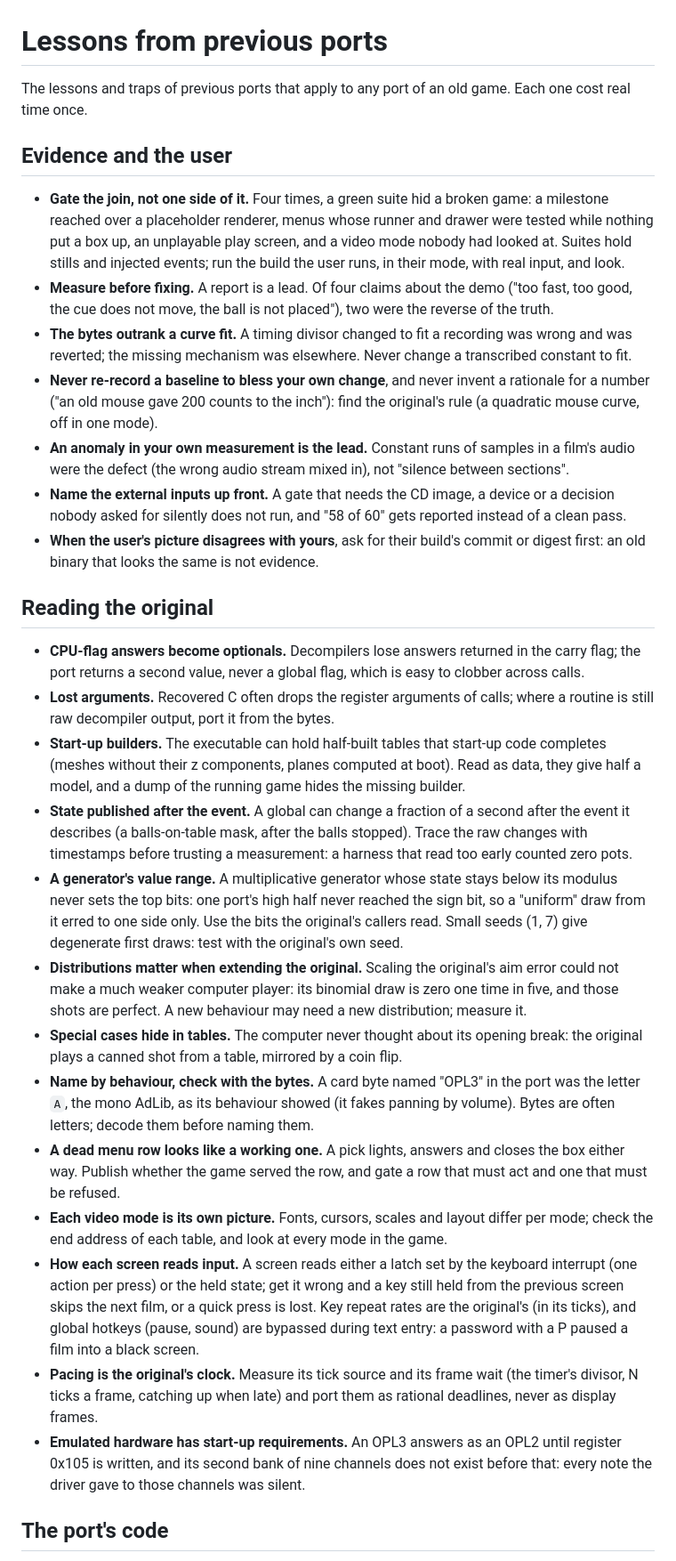
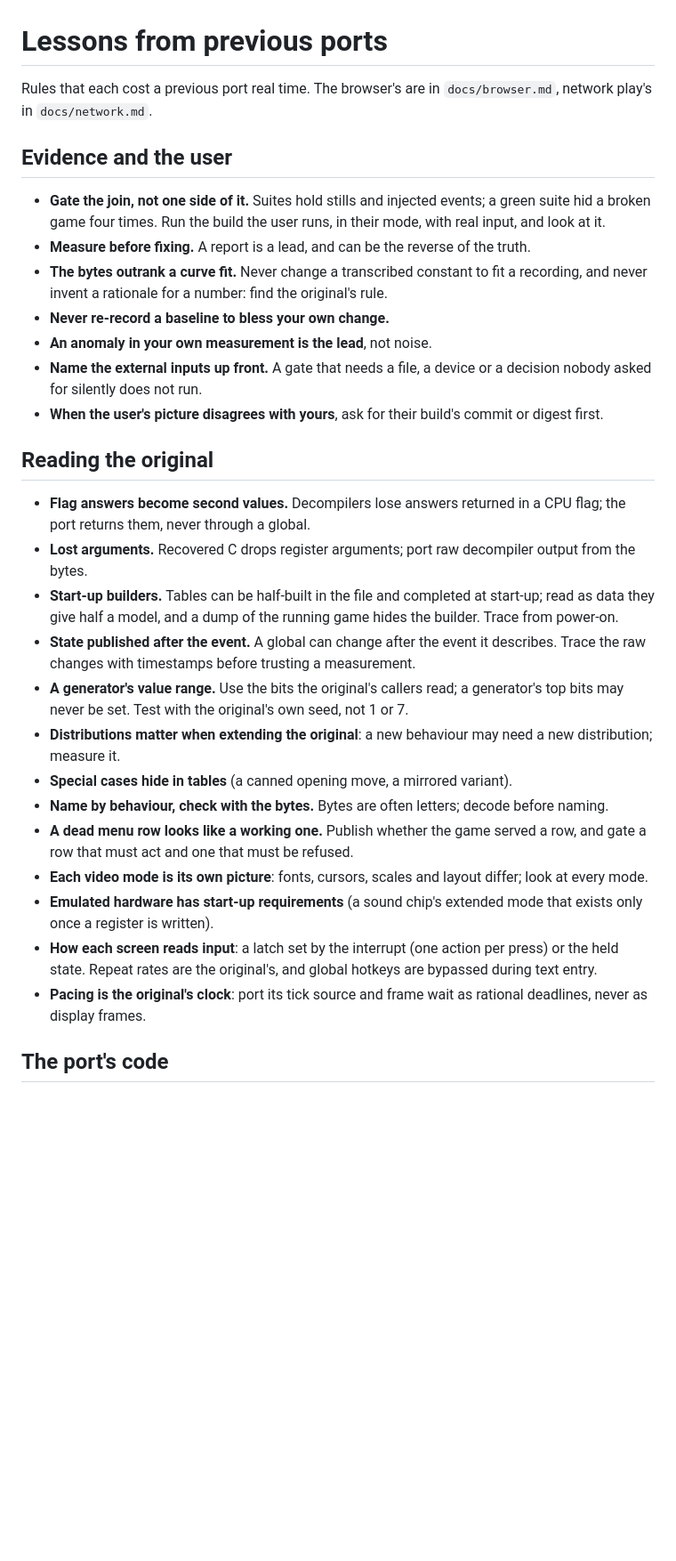
Before and after one commit to jdmichaud/game-port-template, a Markdown page: docs/lessons.md, the part around one of its changes. Shown at 89% size. GitHub-like rendering; blank space fills up the shorter version.

```diff
--- a/docs/lessons.md
+++ b/docs/lessons.md
@@ -1,68 +1,49 @@
 # Lessons from previous ports
 
-The lessons and traps of previous ports that apply to any port of an old game. Each one cost real
-time once.
+Rules that each cost a previous port real time. The browser's are in `docs/browser.md`, network
+play's in `docs/network.md`.
 
 ## Evidence and the user
 
-- **Gate the join, not one side of it.** Four times, a green suite hid a broken game: a milestone
-  reached over a placeholder renderer, menus whose runner and drawer were tested while nothing put
-  a box up, an unplayable play screen, and a video mode nobody had looked at. Suites hold stills
-  and injected events; run the build the user runs, in their mode, with real input, and look.
-- **Measure before fixing.** A report is a lead. Of four claims about the demo ("too fast, too
-  good, the cue does not move, the ball is not placed"), two were the reverse of the truth.
-- **The bytes outrank a curve fit.** A timing divisor changed to fit a recording was wrong and was
-  reverted; the missing mechanism was elsewhere. Never change a transcribed constant to fit.
-- **Never re-record a baseline to bless your own change**, and never invent a rationale for a
-  number ("an old mouse gave 200 counts to the inch"): find the original's rule (a quadratic mouse
-  curve, off in one mode).
-- **An anomaly in your own measurement is the lead.** Constant runs of samples in a film's audio
-  were the defect (the wrong audio stream mixed in), not "silence between sections".
-- **Name the external inputs up front.** A gate that needs the CD image, a device or a decision
-  nobody asked for silently does not run, and "58 of 60" gets reported instead of a clean pass.
-- **When the user's picture disagrees with yours**, ask for their build's commit or digest first:
-  an old binary that looks the same is not evidence.
+- **Gate the join, not one side of it.** Suites hold stills and injected events; a green suite
+  hid a broken game four times. Run the build the user runs, in their mode, with real input, and
+  look at it.
+- **Measure before fixing.** A report is a lead, and can be the reverse of the truth.
+- **The bytes outrank a curve fit.** Never change a transcribed constant to fit a recording, and
+  never invent a rationale for a number: find the original's rule.
+- **Never re-record a baseline to bless your own change.**
+- **An anomaly in your own measurement is the lead**, not noise.
+- **Name the external inputs up front.** A gate that needs a file, a device or a decision nobody
+  asked for silently does not run.
+- **When the user's picture disagrees with yours**, ask for their build's commit or digest first.
 
 ## Reading the original
 
-- **CPU-flag answers become optionals.** Decompilers lose answers returned in the carry flag; the
-  port returns a second value, never a global flag, which is easy to clobber across calls.
-- **Lost arguments.** Recovered C often drops the register arguments of calls; where a routine is
-  still raw decompiler output, port it from the bytes.
-- **Start-up builders.** The executable can hold half-built tables that start-up code completes
-  (meshes without their z components, planes computed at boot). Read as data, they give half a
-  model, and a dump of the running game hides the missing builder.
-- **State published after the event.** A global can change a fraction of a second after the event
-  it describes (a balls-on-table mask, after the balls stopped). Trace the raw changes with
-  timestamps before trusting a measurement: a harness that read too early counted zero pots.
-- **A generator's value range.** A multiplicative generator whose state stays below its modulus
-  never sets the top bits: one port's high half never reached the sign bit, so a "uniform" draw
-  from it erred to one side only. Use the bits the original's callers read. Small seeds (1, 7)
-  give degenerate first draws: test with the original's own seed.
-- **Distributions matter when extending the original.** Scaling the original's aim error could not
-  make a much weaker computer player: its binomial draw is zero one time in five, and those shots
-  are perfect. A new behaviour may need a new distribution; measure it.
-- **Special cases hide in tables.** The computer never thought about its opening break: the
-  original plays a canned shot from a table, mirrored by a coin flip.
-- **Name by behaviour, check with the bytes.** A card byte named "OPL3" in the port was the letter
-  `A`, the mono AdLib, as its behaviour showed (it fakes panning by volume). Bytes are often
-  letters; decode them before naming them.
-- **A dead menu row looks like a working one.** A pick lights, answers and closes the box either
-  way. Publish whether the game served the row, and gate a row that must act and one that must be
-  refused.
-- **Each video mode is its own picture.** Fonts, cursors, scales and layout differ per mode; check
-  the end address of each table, and look at every mode in the game.
-- **How each screen reads input.** A screen reads either a latch set by the keyboard interrupt (one
-  action per press) or the held state; get it wrong and a key still held from the previous screen
-  skips the next film, or a quick press is lost. Key repeat rates
-  are the original's (in its ticks), and global hotkeys (pause, sound) are bypassed during text
-  entry: a password with a P paused a film into a black screen.
-- **Pacing is the original's clock.** Measure its tick source and its frame wait (the timer's
-  divisor, N ticks a frame, catching up when late) and port them as rational deadlines, never as
-  display frames.
-- **Emulated hardware has start-up requirements.** An OPL3 answers as an OPL2 until register 0x105
-  is written, and its second bank of nine channels does not exist before that: every note the
-  driver gave to those channels was silent.
+- **Flag answers become second values.** Decompilers lose answers returned in a CPU flag; the port
+  returns them, never through a global.
+- **Lost arguments.** Recovered C drops register arguments; port raw decompiler output from the
+  bytes.
+- **Start-up builders.** Tables can be half-built in the file and completed at start-up; read as
+  data they give half a model, and a dump of the running game hides the builder. Trace from
+  power-on.
+- **State published after the event.** A global can change after the event it describes. Trace
+  the raw changes with timestamps before trusting a measurement.
+- **A generator's value range.** Use the bits the original's callers read; a generator's top bits
+  may never be set. Test with the original's own seed, not 1 or 7.
+- **Distributions matter when extending the original**: a new behaviour may need a new
+  distribution; measure it.
+- **Special cases hide in tables** (a canned opening move, a mirrored variant).
+- **Name by behaviour, check with the bytes.** Bytes are often letters; decode before naming.
+- **A dead menu row looks like a working one.** Publish whether the game served a row, and gate a
+  row that must act and one that must be refused.
+- **Each video mode is its own picture**: fonts, cursors, scales and layout differ; look at every
+  mode.
+- **Emulated hardware has start-up requirements** (a sound chip's extended mode that exists only
+  once a register is written).
+- **How each screen reads input**: a latch set by the interrupt (one action per press) or the held
+  state. Repeat rates are the original's, and global hotkeys are bypassed during text entry.
+- **Pacing is the original's clock**: port its tick source and frame wait as rational deadlines,
+  never as display frames.
 
 ## The port's code
 
```
Also changed, not shown: other parts of docs/lessons.md (+24 -41 lines).
